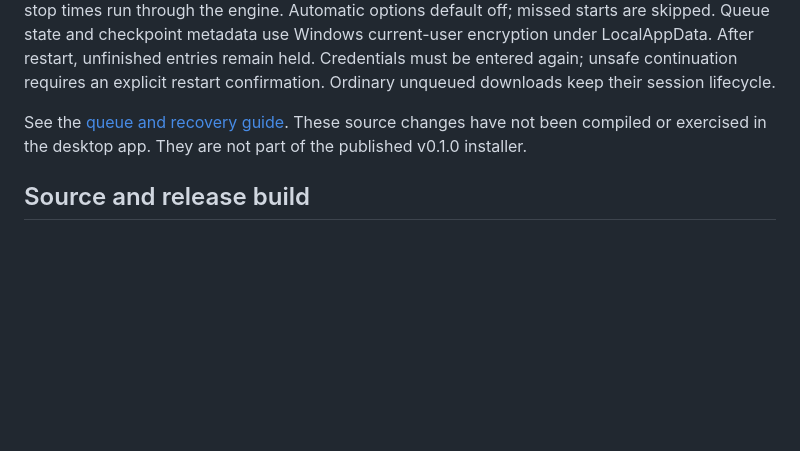
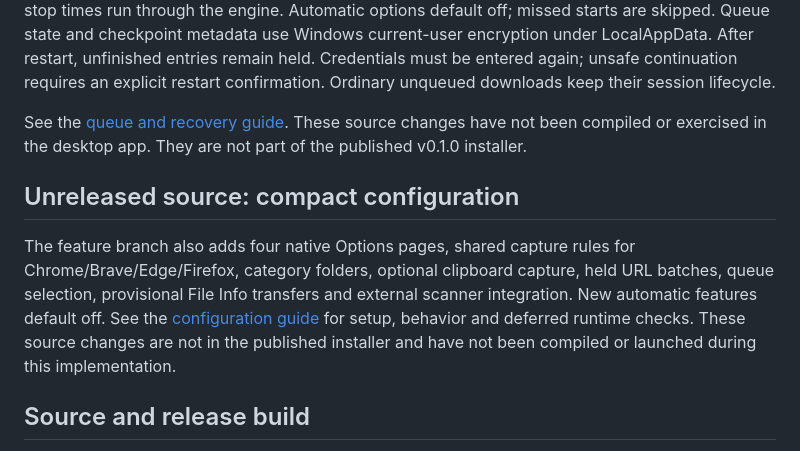
Before and after one commit to dilukshann7/rusty_idm, a Markdown page: README.md, the part around the change. Drawn GitHub-style; blank space fills up the shorter version.

Commit message:
docs: describe compact configuration and runtime verification boundaries

```diff
--- a/README.md
+++ b/README.md
@@ -56,6 +56,16 @@ See the [queue and recovery guide](docs/queues-and-system-icons.md). These sourc
 changes have not been compiled or exercised in the desktop app. They are not part
 of the published v0.1.0 installer.
 
+## Unreleased source: compact configuration
+
+The feature branch also adds four native Options pages, shared capture rules for
+Chrome/Brave/Edge/Firefox, category folders, optional clipboard capture, held URL
+batches, queue selection, provisional File Info transfers and external scanner
+integration. New automatic features default off. See the
+[configuration guide](docs/configuration.md) for setup, behavior and deferred
+runtime checks. These source changes are not in the published installer and
+have not been compiled or launched during this implementation.
+
 ## Source and release build
 
 The workspace contains `engine`, `win32`, `browser-bridge` and `native-host` crates.
```
Also changed, not shown: docs/configuration.md (added, +103 -0 lines), 1 other file.
